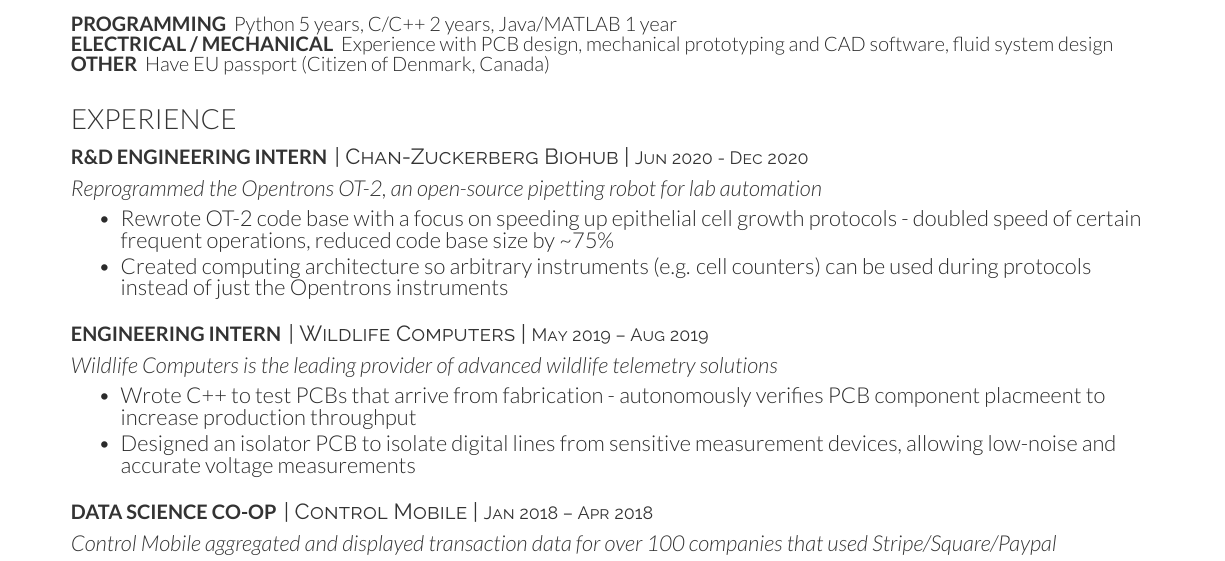
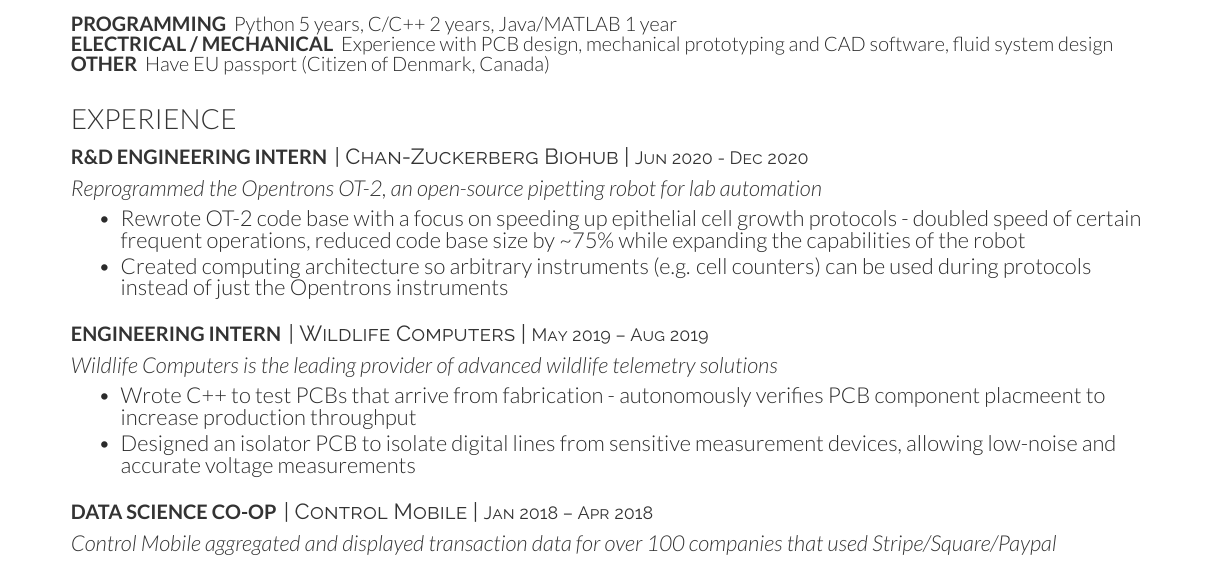
Before and after one commit to Axel-Jacobsen/Resume, a LaTeX CV (AJacobsenResume.tex): part of the page, cut so that both start at the same text. Compiled offline with XeLaTeX.

Commit message:
update ot2 work

```diff
--- a/AJacobsenResume.tex
+++ b/AJacobsenResume.tex
@@ -29,7 +29,7 @@
 \descript{| Chan-Zuckerberg Biohub | \small{Jun 2020 - Dec 2020}}
 \customit{Reprogrammed the \href{https://opentrons.com/ot-2/}{Opentrons OT-2}, an open-source pipetting robot for lab automation}
 \begin{tightemize}
-    \item Rewrote OT-2 code base with a focus on speeding up epithelial cell growth protocols - doubled speed of certain frequent operations, reduced code base size by \char`\~ 75\%
+    \item Rewrote OT-2 code base with a focus on speeding up epithelial cell growth protocols - doubled speed of certain frequent operations, reduced code base size by \char`\~ 75\% while expanding the capabilities of the robot
     \item Created computing architecture so arbitrary instruments (e.g. cell counters) can be used during protocols instead of just the Opentrons instruments
 \end{tightemize}
 
```
Also changed, not shown: AJacobsenResume.pdf.
